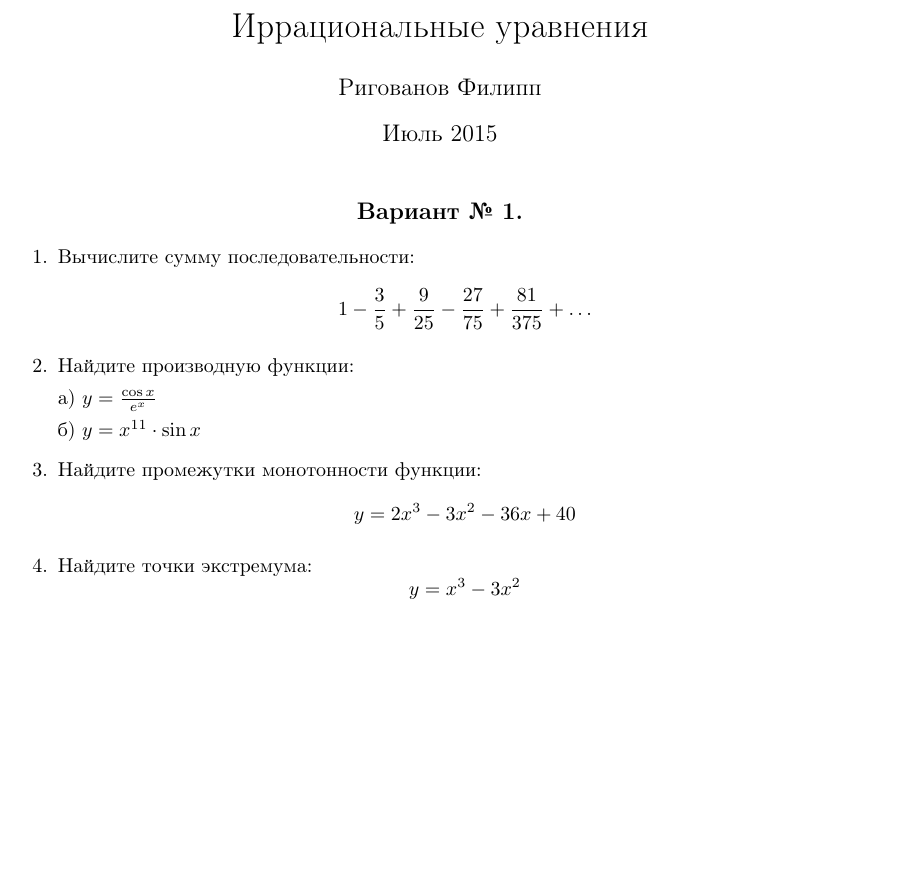
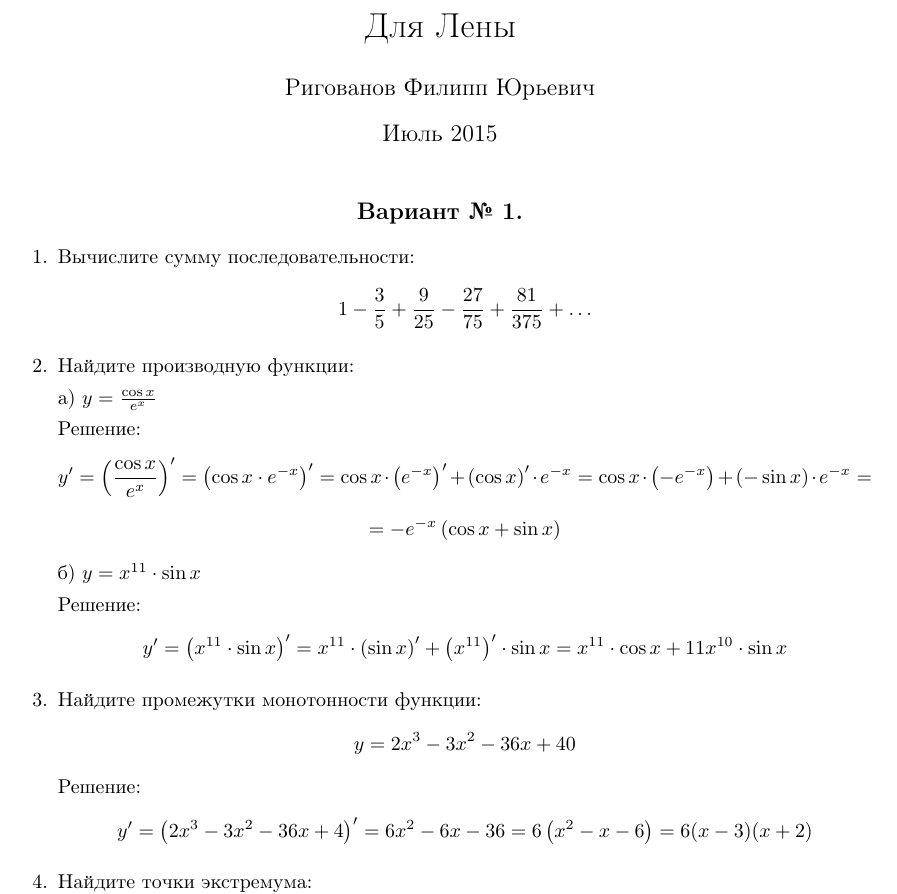
Before and after one commit to a1ip/tex, a LaTeX document (src/lena201507.tex): part of page 1 of 2, cut at the place of the change, the shorter picture padded with empty space. Compiled offline with pdfLaTeX.

```diff
--- a/src/lena201507.tex
+++ b/src/lena201507.tex
@@ -12,13 +12,9 @@
 \usepackage{hyphenat}
 \hyphenation{мате-мати-ка восста-навливать}
 %--------------------------------------
-\title{Иррациональные уравнения}
-\author{Ригованов Филипп}
+\title{Для Лены}
+\author{Ригованов Филипп Юрьевич}
 \date{Июль 2015}
-
-% decent example of doing mathematics and proofs in LaTeX.
-% An Incredible degree of information can be found at
-% http://en.wikibooks.org/wiki/LaTeX/Mathematics
 
 % Use wide margins, but not quite so wide as fullpage.sty
 \marginparwidth 0.5in
@@ -31,8 +27,6 @@
 
 \usepackage{amsmath}
 \usepackage{upgreek}
-
-\newcommand{\tg}{\mathop{\rm tg}\nolimits}
 
 \begin{document}
 
@@ -48,11 +42,19 @@
 
 a) $y=\frac{\cos{x}}{e^x}$
 
+Решение:
+$$y^\prime=\left(\frac{\cos{x}}{e^x}\right)^\prime=\left(\cos{x}\cdot e^{-x}\right)^\prime=\cos{x}\cdot\left(e^{-x}\right)^\prime+\left(\cos{x}\right)^\prime\cdot e^{-x}=\cos{x}\cdot\left(-e^{-x}\right)+\left(-\sin{x}\right)\cdot e^{-x}=$$ $$=-e^{-x}\left(\cos{x}+\sin{x}\right)$$
+
 б) $y=x^{11}\cdot\sin{x}$
+
+Решение:
+$$y^\prime=\left(x^{11}\cdot\sin{x}\right)^\prime=x^{11}\cdot\left(\sin{x}\right)^\prime+\left(x^{11}\right)^\prime\cdot\sin{x}=x^{11}\cdot\cos{x}+11x^{10}\cdot\sin{x}$$
 
 \item % Задача 3
 Найдите промежутки монотонности функции:
 $$y=2x^3-3x^2-36x+40$$
+Решение:
+$$y^\prime=\left(2x^3-3x^2-36x+4\right)^\prime=6x^2-6x-36=6\left(x^2-x-6\right)=6(x-3)(x+2)$$
 
 \item % Задача 4
 Найдите точки экстремума:
```
Also changed, not shown: 2 other files.
